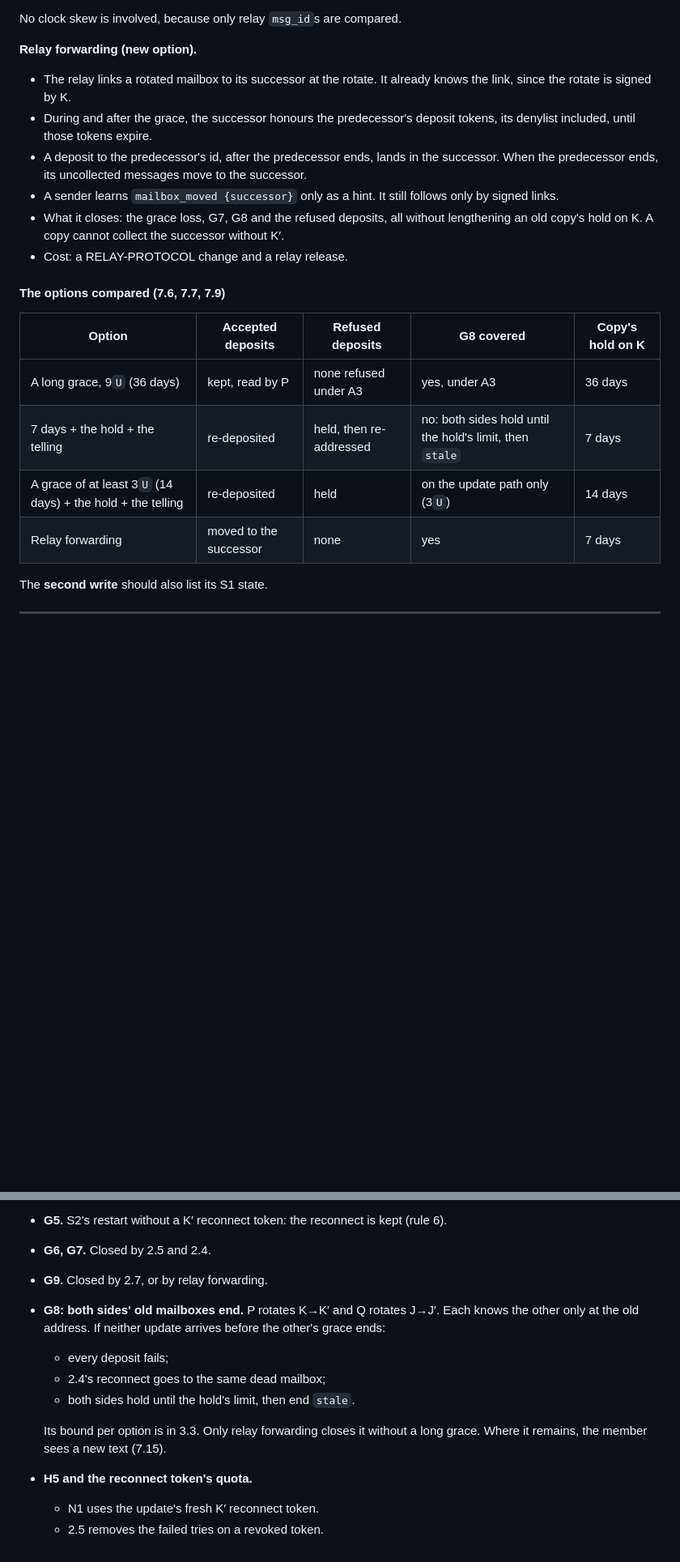
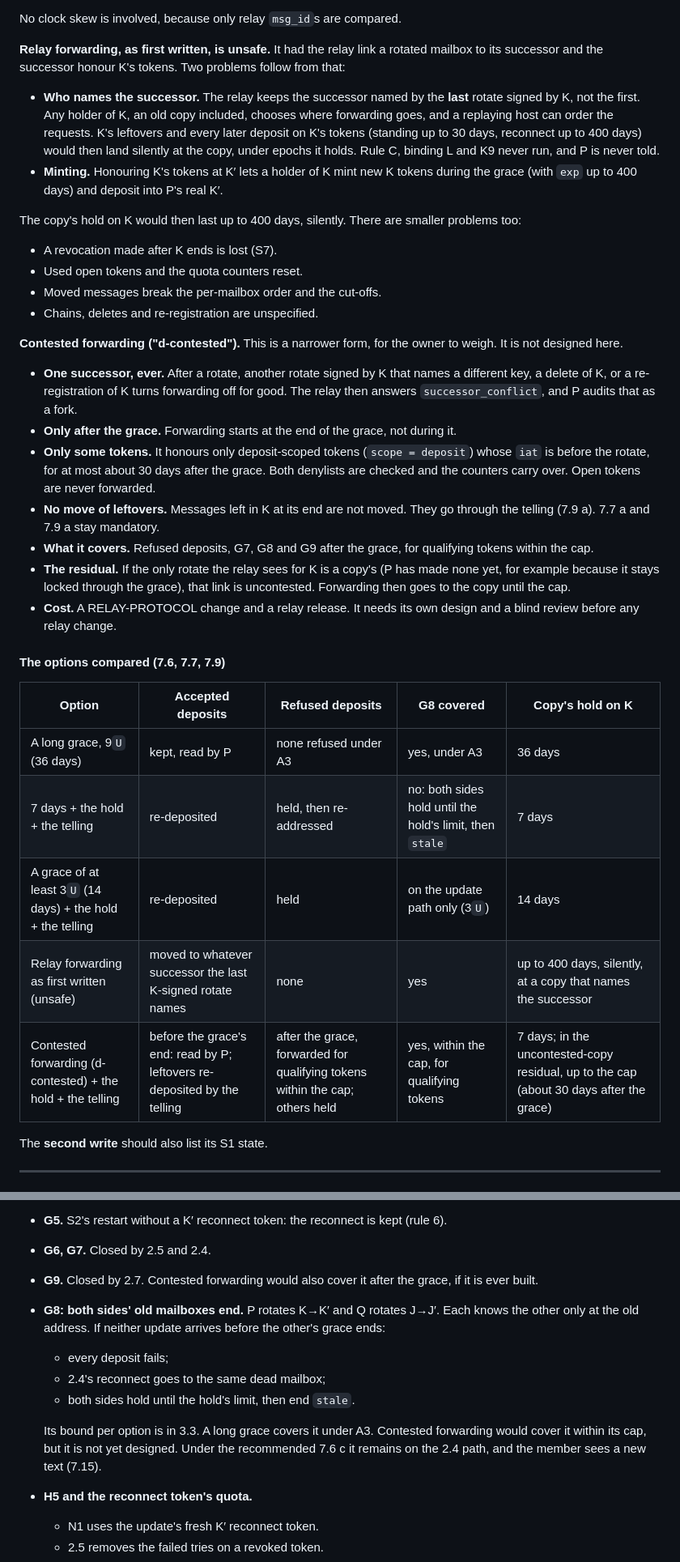
Before and after one commit to vettid/vettid.org, a Markdown page: docs/RELAY-KEY-ROTATION.md, 2 parts joined by grey strips. Shown at 81% size. GitHub-like rendering; blank space fills up the shorter version.

```diff
--- a/docs/RELAY-KEY-ROTATION.md
+++ b/docs/RELAY-KEY-ROTATION.md
@@ -681,20 +684,49 @@ Its cost:
 
 No clock skew is involved, because only relay `msg_id`s are compared.
 
-**Relay forwarding (new option).**
-- The relay links a rotated mailbox to its successor at the rotate. It
-  already knows the link, since the rotate is signed by K.
-- During and after the grace, the successor honours the predecessor's
-  deposit tokens, its denylist included, until those tokens expire.
-- A deposit to the predecessor's id, after the predecessor ends, lands in
-  the successor. When the predecessor ends, its uncollected messages move
-  to the successor.
-- A sender learns `mailbox_moved {successor}` only as a hint. It still
-  follows only by signed links.
-- What it closes: the grace loss, G7, G8 and the refused deposits, all
-  without lengthening an old copy's hold on K. A copy cannot collect the
-  successor without K′.
-- Cost: a RELAY-PROTOCOL change and a relay release.
+**Relay forwarding, as first written, is unsafe.** It had the relay link
+a rotated mailbox to its successor and the successor honour K's tokens.
+Two problems follow from that:
+- **Who names the successor.** The relay keeps the successor named by the
+  **last** rotate signed by K, not the first. Any holder of K, an old
+  copy included, chooses where forwarding goes, and a replaying host can
+  order the requests. K's leftovers and every later deposit on K's tokens
+  (standing up to 30 days, reconnect up to 400 days) would then land
+  silently at the copy, under epochs it holds. Rule C, binding L and K9
+  never run, and P is never told.
+- **Minting.** Honouring K's tokens at K′ lets a holder of K mint new K
+  tokens during the grace (with `exp` up to 400 days) and deposit into
+  P's real K′.
+
+The copy's hold on K would then last up to 400 days, silently. There
+are smaller problems too:
+- A revocation made after K ends is lost (S7).
+- Used open tokens and the quota counters reset.
+- Moved messages break the per-mailbox order and the cut-offs.
+- Chains, deletes and re-registration are unspecified.
+
+**Contested forwarding ("d-contested").** This is a narrower form, for
+the owner to weigh. It is not designed here.
+- **One successor, ever.** After a rotate, another rotate signed by K
+  that names a different key, a delete of K, or a re-registration of K
+  turns forwarding off for good. The relay then answers
+  `successor_conflict`, and P audits that as a fork.
+- **Only after the grace.** Forwarding starts at the end of the grace,
+  not during it.
+- **Only some tokens.** It honours only deposit-scoped tokens (`scope =
+  deposit`) whose `iat` is before the rotate, for at most about 30 days
+  after the grace. Both denylists are checked and the counters carry
+  over. Open tokens are never forwarded.
+- **No move of leftovers.** Messages left in K at its end are not moved.
+  They go through the telling (7.9 a). 7.7 a and 7.9 a stay mandatory.
+- **What it covers.** Refused deposits, G7, G8 and G9 after the grace,
+  for qualifying tokens within the cap.
+- **The residual.** If the only rotate the relay sees for K is a copy's
+  (P has made none yet, for example because it stays locked through the
+  grace), that link is uncontested. Forwarding then goes to the copy
+  until the cap.
+- **Cost.** A RELAY-PROTOCOL change and a relay release. It needs its
+  own design and a blind review before any relay change.
 
 #### The options compared (7.6, 7.7, 7.9)
 
@@ -703,7 +735,8 @@ No clock skew is involved, because only relay `msg_id`s are compared.
 | A long grace, 9`U` (36 days) | kept, read by P | none refused under A3 | yes, under A3 | 36 days |
 | 7 days + the hold + the telling | re-deposited | held, then re-addressed | no: both sides hold until the hold's limit, then `stale` | 7 days |
 | A grace of at least 3`U` (14 days) + the hold + the telling | re-deposited | held | on the update path only (3`U`) | 14 days |
-| Relay forwarding | moved to the successor | none | yes | 7 days |
+| Relay forwarding as first written (unsafe) | moved to whatever successor the last K-signed rotate names | none | yes | up to 400 days, silently, at a copy that names the successor |
+| Contested forwarding (d-contested) + the hold + the telling | before the grace's end: read by P; leftovers re-deposited by the telling | after the grace, forwarded for qualifying tokens within the cap; others held | yes, within the cap, for qualifying tokens | 7 days; in the uncontested-copy residual, up to the cap (about 30 days after the grace) |
 
 The **second write** should also list its S1 state.
 
@@ -818,7 +851,8 @@ settling at `t_r` + 12`U`, so the bound is `t_r` + 13`U`.
 - **G5.** S2's restart without a K′ reconnect token: the reconnect is
   kept (rule 6).
 - **G6, G7.** Closed by 2.5 and 2.4.
-- **G9.** Closed by 2.7, or by relay forwarding.
+- **G9.** Closed by 2.7. Contested forwarding would also cover it after
+  the grace, if it is ever built.
 - **G8: both sides' old mailboxes end.** P rotates K→K′ and Q rotates
   J→J′. Each knows the other only at the old address. If neither update
   arrives before the other's grace ends:
@@ -826,8 +860,10 @@ settling at `t_r` + 12`U`, so the bound is `t_r` + 13`U`.
   - 2.4's reconnect goes to the same dead mailbox;
   - both sides hold until the hold's limit, then end `stale`.
 
-  Its bound per option is in 3.3. Only relay forwarding closes it without
-  a long grace. Where it remains, the member sees a new text (7.15).
+  Its bound per option is in 3.3. A long grace covers it under A3.
+  Contested forwarding would cover it within its cap, but it is not yet
+  designed. Under the recommended 7.6 c it remains on the 2.4 path, and
+  the member sees a new text (7.15).
 - **H5 and the reconnect token's quota.**
   - N1 uses the update's fresh K′ reconnect token.
   - 2.5 removes the failed tries on a revoked token.
```
Also changed, not shown: other parts of docs/RELAY-KEY-ROTATION.md (+30 -20 lines).
